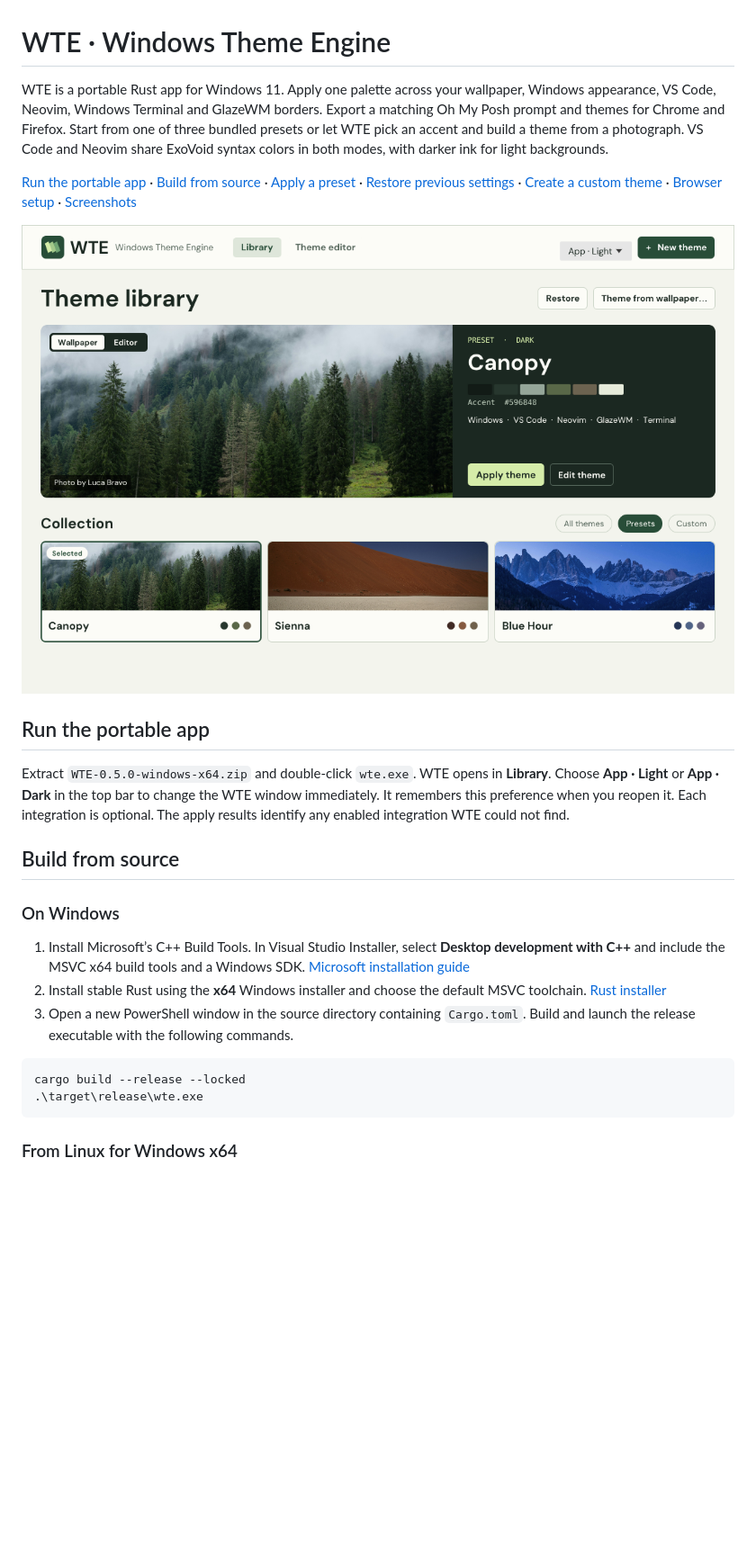
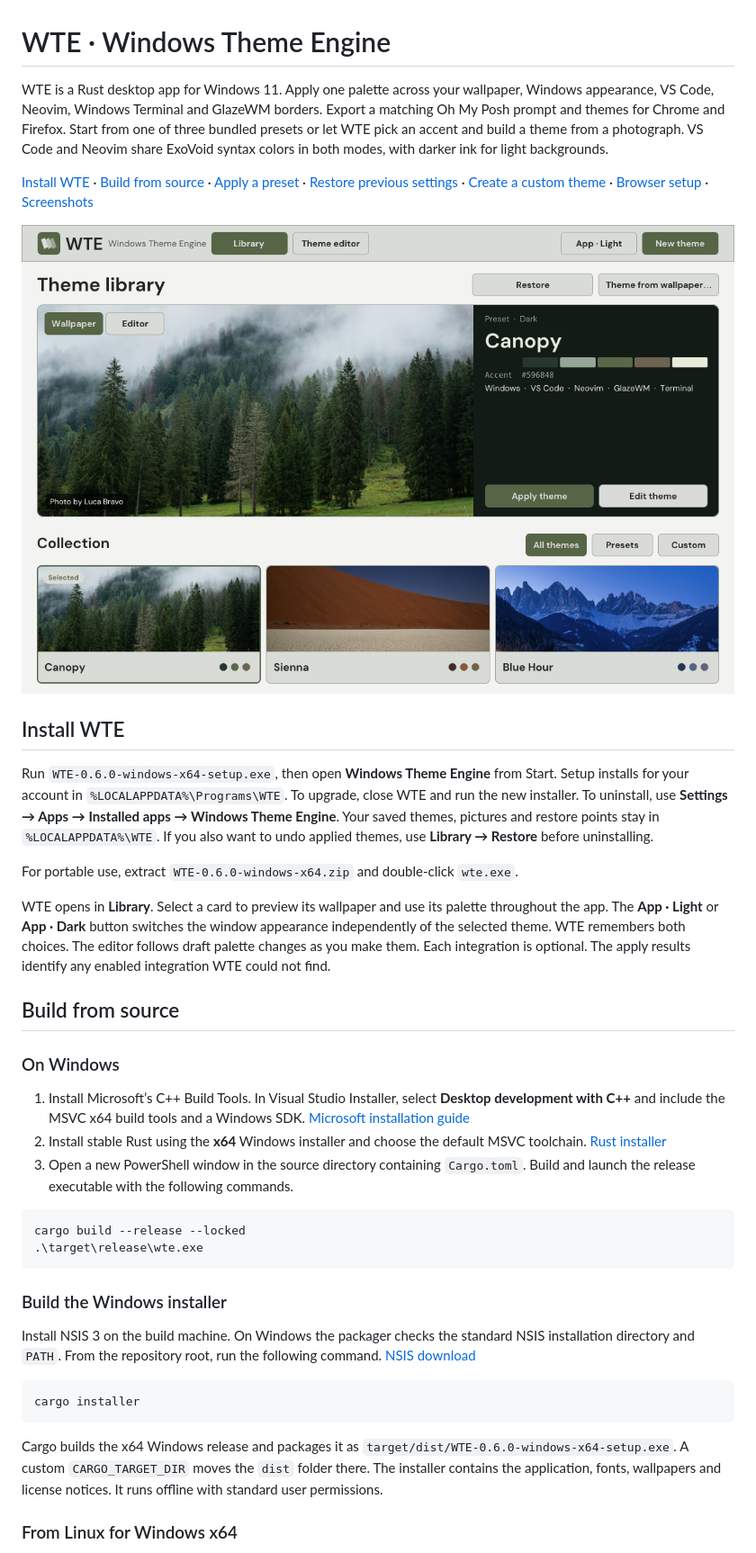
Before and after one commit to gpioloco/ProjectF, a Markdown page: README.md, the part around one of its changes. Shown at 90% size. Rendered like a GitHub page; pictures changed too: docs/screenshots/theme-library.png; blank space fills up the shorter version.

Commit message:
Adapt the WTE interface to the selected palette and package a Windows installer

````diff
--- a/README.md
+++ b/README.md
@@ -1,14 +1,18 @@
 # WTE · Windows Theme Engine
 
-WTE is a portable Rust app for Windows 11. Apply one palette across your wallpaper, Windows appearance, VS Code, Neovim, Windows Terminal and GlazeWM borders. Export a matching Oh My Posh prompt and themes for Chrome and Firefox. Start from one of three bundled presets or let WTE pick an accent and build a theme from a photograph. VS Code and Neovim share ExoVoid syntax colors in both modes, with darker ink for light backgrounds.
+WTE is a Rust desktop app for Windows 11. Apply one palette across your wallpaper, Windows appearance, VS Code, Neovim, Windows Terminal and GlazeWM borders. Export a matching Oh My Posh prompt and themes for Chrome and Firefox. Start from one of three bundled presets or let WTE pick an accent and build a theme from a photograph. VS Code and Neovim share ExoVoid syntax colors in both modes, with darker ink for light backgrounds.
 
-[Run the portable app](#run-the-portable-app) · [Build from source](#build-from-source) · [Apply a preset](#apply-a-preset) · [Restore previous settings](#restore-previous-settings) · [Create a custom theme](#create-a-custom-theme) · [Browser setup](#load-a-browser-theme) · [Screenshots](#screenshot-gallery)
+[Install WTE](#install-wte) · [Build from source](#build-from-source) · [Apply a preset](#apply-a-preset) · [Restore previous settings](#restore-previous-settings) · [Create a custom theme](#create-a-custom-theme) · [Browser setup](#load-a-browser-theme) · [Screenshots](#screenshot-gallery)
 
 ![WTE’s theme library with the Canopy forest wallpaper selected and the Sienna and Blue Hour presets beside it](docs/screenshots/theme-library.png)
 
-## Run the portable app
+## Install WTE
 
-Extract `WTE-0.5.0-windows-x64.zip` and double-click `wte.exe`. WTE opens in **Library**. Choose **App · Light** or **App · Dark** in the top bar to change the WTE window immediately. It remembers this preference when you reopen it. Each integration is optional. The apply results identify any enabled integration WTE could not find.
+Run `WTE-0.6.0-windows-x64-setup.exe`, then open **Windows Theme Engine** from Start. Setup installs for your account in `%LOCALAPPDATA%\Programs\WTE`. To upgrade, close WTE and run the new installer. To uninstall, use **Settings → Apps → Installed apps → Windows Theme Engine**. Your saved themes, pictures and restore points stay in `%LOCALAPPDATA%\WTE`. If you also want to undo applied themes, use **Library → Restore** before uninstalling.
+
+For portable use, extract `WTE-0.6.0-windows-x64.zip` and double-click `wte.exe`.
+
+WTE opens in **Library**. Select a card to preview its wallpaper and use its palette throughout the app. The **App · Light** or **App · Dark** button switches the window appearance independently of the selected theme. WTE remembers both choices. The editor follows draft palette changes as you make them. Each integration is optional. The apply results identify any enabled integration WTE could not find.
 
 ## Build from source
 
@@ -23,6 +27,16 @@ cargo build --release --locked
 .\target\release\wte.exe
 ```
 
+### Build the Windows installer
+
+Install NSIS 3 on the build machine. On Windows the packager checks the standard NSIS installation directory and `PATH`. From the repository root, run the following command. [NSIS download](https://nsis.sourceforge.io/Download)
+
+```sh
+cargo installer
+```
+
+Cargo builds the x64 Windows release and packages it as `target/dist/WTE-0.6.0-windows-x64-setup.exe`. A custom `CARGO_TARGET_DIR` moves the `dist` folder there. The installer contains the application, fonts, wallpapers and license notices. It runs offline with standard user permissions.
+
 ### From Linux for Windows x64
 
 Install the MinGW-w64 x86-64 toolchain and make its `x86_64-w64-mingw32-gcc`, `x86_64-w64-mingw32-windres` and `x86_64-w64-mingw32-ar` commands available on `PATH`. From the repository root, run the following commands.
````
Also changed, not shown: other parts of README.md (+2 -2 lines), docs/screenshots/preset-blue-hour.png, docs/screenshots/preset-sienna.png, docs/screenshots/saved-theme.png, docs/screenshots/theme-editor.png, 12 other files.
